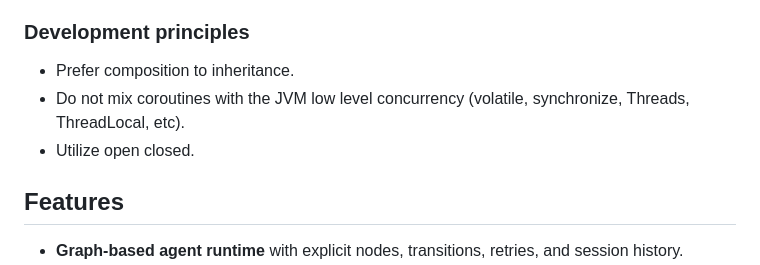
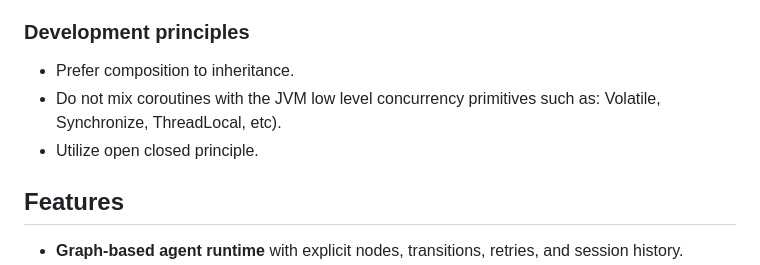
Before and after one commit to D00mch/souz, a Markdown page: INFO.md, the part around the change. GitHub-like rendering.

Commit message:
General LLM advices update

```diff
--- a/INFO.md
+++ b/INFO.md
@@ -15,8 +15,8 @@ If you are not sure about something, left a note for other developers to review.
 ### Development principles
 
 - Prefer composition to inheritance.
-- Do not mix coroutines with the JVM low level concurrency (volatile, synchronize, Threads, ThreadLocal, etc).
-- Utilize open closed.
+- Do not mix coroutines with the JVM low level concurrency primitives such as: Volatile, Synchronize, ThreadLocal, etc).
+- Utilize open closed principle.
 
 ## Features
 - **Graph-based agent runtime** with explicit nodes, transitions, retries, and session history.
```
